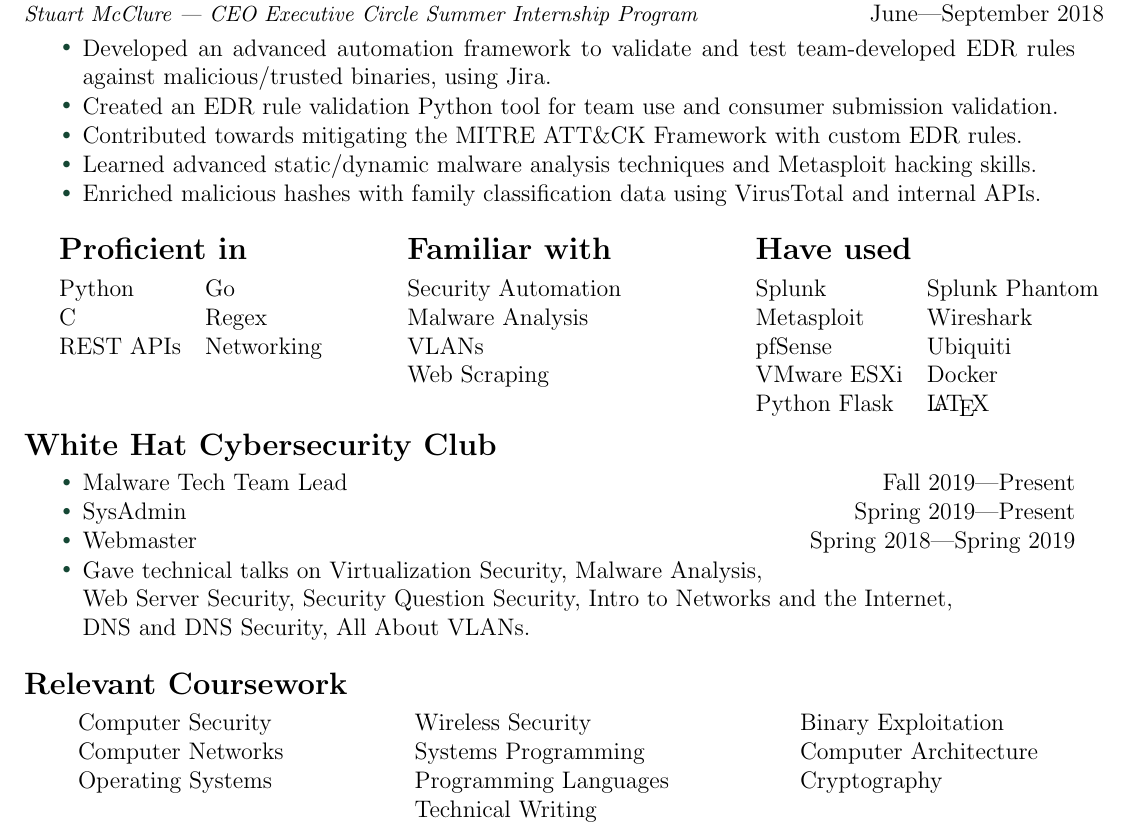
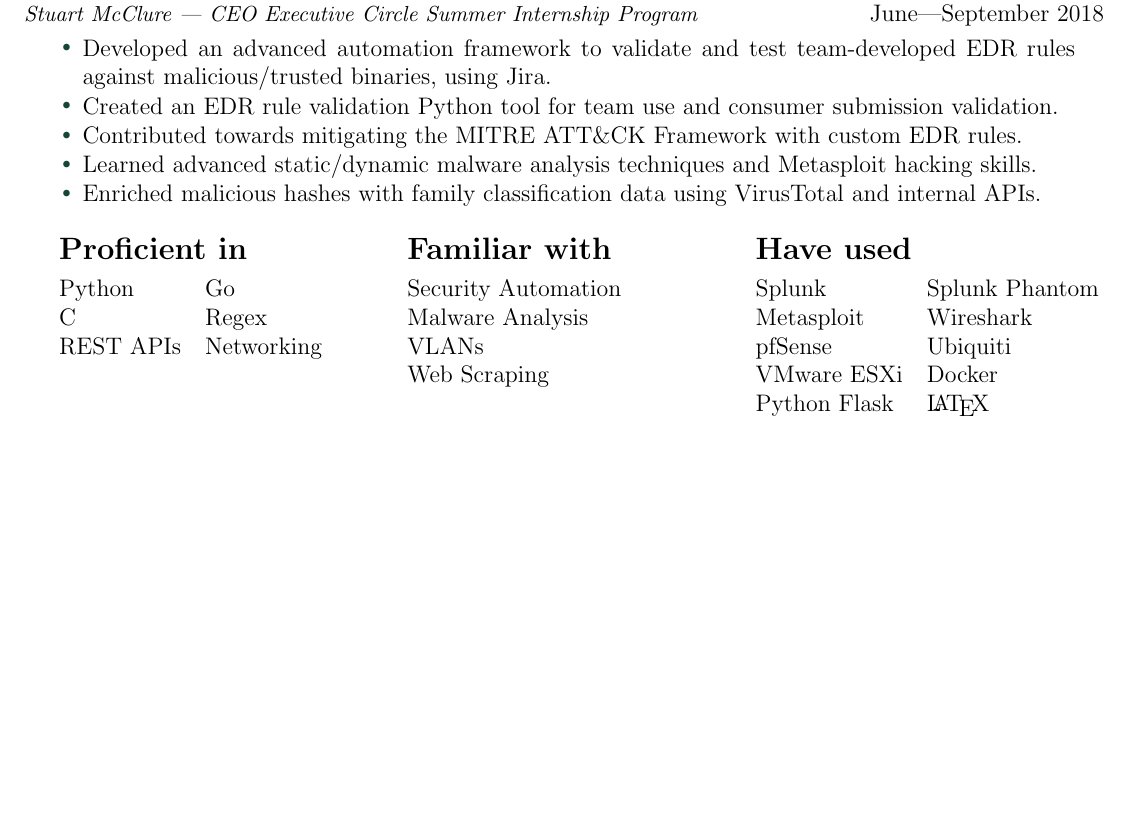
Before and after one commit to jon77p/resume, a LaTeX CV (Jonathan_Prentice.Resume.tex): part of the page, cut so that both start at the same text, the shorter picture padded with empty space. Compiled offline with pdfLaTeX.

Commit message:
Removed Cal Poly courses and clubs

```diff
--- a/Jonathan_Prentice.Resume.tex
+++ b/Jonathan_Prentice.Resume.tex
@@ -162,43 +162,4 @@
     \hfill
   \vspace{-0.5em}
 
-  % \resumesection{White Hat Malware Lab}
-
-    % \begin{itemize}
-      % \setlength{\itemsep}{0.15pt}
-      % \resumelistitem{Personally-developed lab environment for teaching static/dynamic malware analysis techniques to club members.}
-      % \resumelistitem{Allows for club research on malware attacks,
-        % antivirus bypasses, reverse-engineering training, and \\ Kali Linux/Metasploit ethical penetration-testing teaching and practice.}
-      % \resumelistitem{Powered by VMware ESXI, Python Flask, pfSense, and CrowdStrike Hybrid Analysis.}
-    % \end{itemize}
-
-  \resumesection{White Hat Cybersecurity Club}
-
-    \begin{itemize}
-      \setlength{\itemsep}{0.15pt}
-      \resumelistitem{Malware Tech Team Lead
-        % – Project founder and leader of a 20+ member team.
-      } \hfill Fall 2019\textemdash Present
-      \resumelistitem{SysAdmin
-        % – Administrator of lab server, networking, and custom CTF infrastructure.
-      } \hfill Spring 2019\textemdash Present
-      \resumelistitem{Webmaster
-        % – Developer/Maintainer of club website (https://thewhitehat.club).
-      } \hfill Spring 2018\textemdash Spring 2019
-      \resumelistitem{Gave technical talks on Virtualization Security, Malware Analysis, \\
-        Web Server Security, Security Question Security, Intro to Networks and the Internet, \\
-        DNS and DNS Security, All About VLANs.}
-    \end{itemize}
-
-  \resumesection{Relevant Coursework}
-
-    \vspace{0.6em}
-    \centering
-    \begin{tabular*}{0.9\textwidth}{@{\extracolsep{\fill}} l l l}
-      Computer Security & Wireless Security & Binary Exploitation \\
-      Computer Networks & Systems Programming & Computer Architecture \\
-      Operating Systems & Programming Languages & Cryptography \\
-      & Technical Writing & \\
-    \end{tabular*}
-
 \end{document}
```
